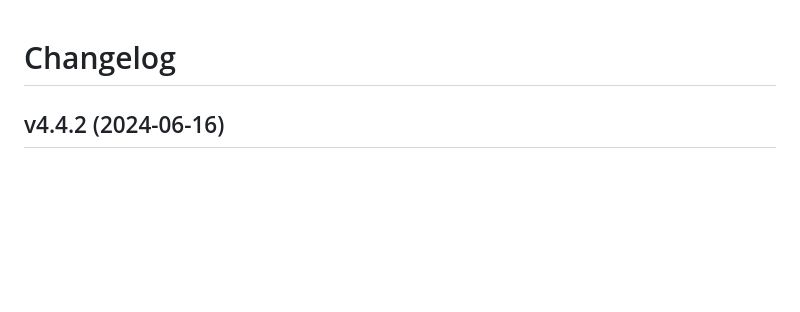
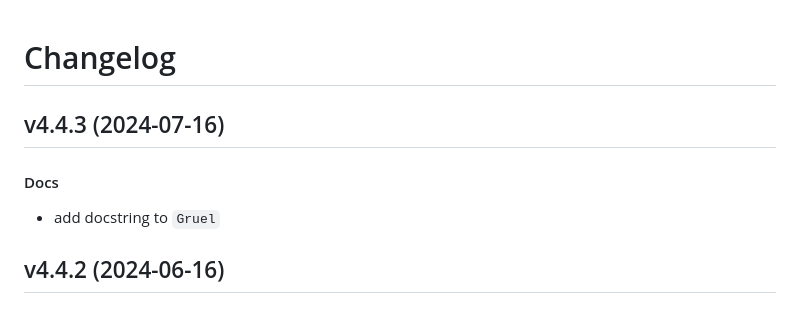
Before and after one commit to matt-manes/gruel, a Markdown page: CHANGELOG.md, the part around the change. Drawn GitHub-style; blank space fills up the shorter version.

Commit message:
chore: update changelog

```diff
--- a/CHANGELOG.md
+++ b/CHANGELOG.md
@@ -1,4 +1,10 @@
 # Changelog
+
+## v4.4.3 (2024-07-16)
+
+#### Docs
+
+* add docstring to `Gruel`
 
 ## v4.4.2 (2024-06-16)
 
```
